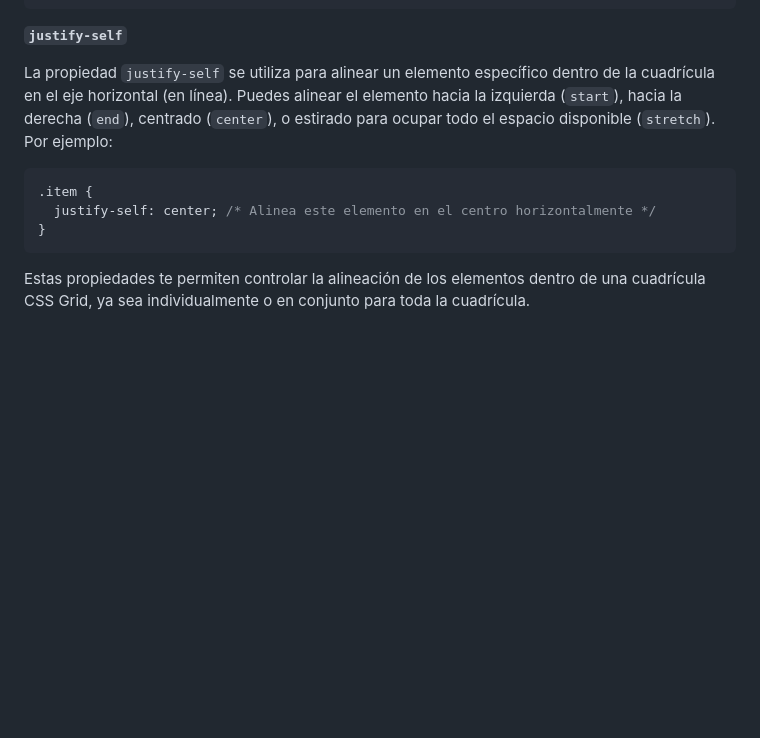
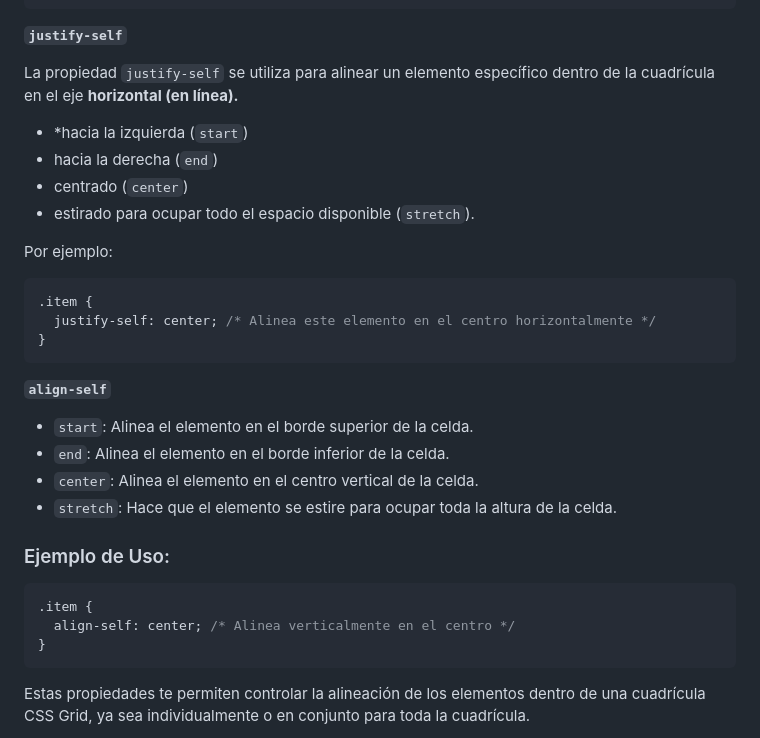
Before and after one commit to alexroel/curso-dev-web-udemy, a Markdown page: sections/08-grid-css.md, the part around one of its changes. Rendered like a GitHub page; blank space fills up the shorter version.

````diff
--- a/sections/08-grid-css.md
+++ b/sections/08-grid-css.md
@@ -693,11 +724,34 @@ La propiedad `place-content` es una propiedad abreviada que se utiliza para cent
 
 **`justify-self`**
 
-La propiedad `justify-self` se utiliza para alinear un elemento específico dentro de la cuadrícula en el eje horizontal (en línea). Puedes alinear el elemento hacia la izquierda (`start`), hacia la derecha (`end`), centrado (`center`), o estirado para ocupar todo el espacio disponible (`stretch`). Por ejemplo:
+La propiedad `justify-self` se utiliza para alinear un elemento específico dentro de la cuadrícula en el eje **horizontal (en línea).**
+
+* *hacia la izquierda (`start`)
+* hacia la derecha (`end`)
+* centrado (`center`)
+* estirado para ocupar todo el espacio disponible (`stretch`).
+
+Por ejemplo:
 
 ```css
 .item {
   justify-self: center; /* Alinea este elemento en el centro horizontalmente */
+}
+```
+
+
+**`align-self`**
+
+- `start`: Alinea el elemento en el borde superior de la celda.
+- `end`: Alinea el elemento en el borde inferior de la celda.
+- `center`: Alinea el elemento en el centro vertical de la celda.
+- `stretch`: Hace que el elemento se estire para ocupar toda la altura de la celda.
+
+### Ejemplo de Uso:
+
+```css
+.item {
+  align-self: center; /* Alinea verticalmente en el centro */
 }
 ```
 
````
Also changed, not shown: other parts of sections/08-grid-css.md (+35 -4 lines).
